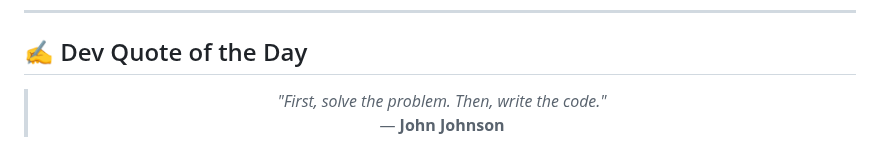
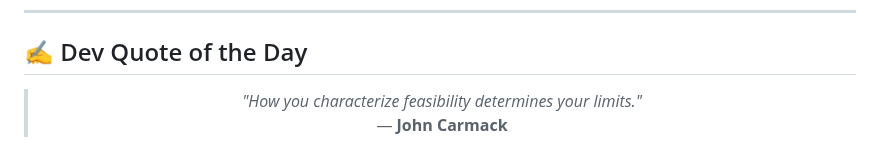
Before and after one commit to AKSHATVERMA628/AKSHATVERMA628, a Markdown page: README.md, the part around the change. Drawn GitHub-style.

Commit message:
docs: update daily developer quote

```diff
--- a/README.md
+++ b/README.md
@@ -78,8 +78,8 @@
 <!-- START_QUOTE -->
 <blockquote>
   <p align="center">
-    <i>"First, solve the problem. Then, write the code."</i> <br />
-    &mdash; <b>John Johnson</b>
+    <i>"How you characterize feasibility determines your limits."</i> <br />
+    &mdash; <b>John Carmack</b>
   </p>
 </blockquote>
 <!-- END_QUOTE -->
```
